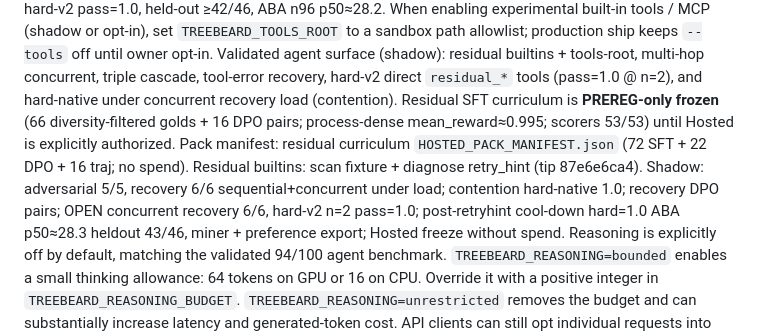
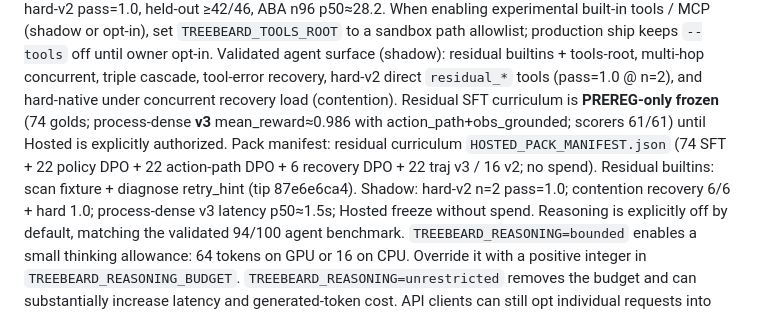
Before and after one commit to newjordan/treebeard, a Markdown page: README.md, the part around the change. Drawn GitHub-style.

Commit message:
docs: HOSTED_PACK process-dense v3 (action_path DPO, PREREG 74)
PREREG_ONLY — no Hosted spend. Notes denser RL reward signal and pack counts.

```diff
--- a/README.md
+++ b/README.md
@@ -127,8 +127,8 @@ When enabling experimental built-in tools / MCP (shadow or opt-in), set
 builtins + tools-root, multi-hop concurrent, triple cascade, tool-error recovery,
 hard-v2 direct `residual_*` tools (pass=1.0 @ n=2), and hard-native under
 concurrent recovery load (contention). Residual SFT curriculum is
-**PREREG-only frozen** (66 diversity-filtered golds + 16 DPO pairs; process-dense mean_reward≈0.995; scorers 53/53) until Hosted is
-explicitly authorized. Pack manifest: residual curriculum `HOSTED_PACK_MANIFEST.json` (72 SFT + 22 DPO + 16 traj; no spend). Residual builtins: scan fixture + diagnose retry_hint (tip 87e6e6ca4). Shadow: adversarial 5/5, recovery 6/6 sequential+concurrent under load; contention hard-native 1.0; recovery DPO pairs; OPEN concurrent recovery 6/6, hard-v2 n=2 pass=1.0; post-retryhint cool-down hard=1.0 ABA p50≈28.3 heldout 43/46, miner + preference export; Hosted freeze without spend. Reasoning
+**PREREG-only frozen** (74 golds; process-dense **v3** mean_reward≈0.986 with action_path+obs_grounded; scorers 61/61) until Hosted is
+explicitly authorized. Pack manifest: residual curriculum `HOSTED_PACK_MANIFEST.json` (74 SFT + 22 policy DPO + 22 action-path DPO + 6 recovery DPO + 22 traj v3 / 16 v2; no spend). Residual builtins: scan fixture + diagnose retry_hint (tip 87e6e6ca4). Shadow: hard-v2 n=2 pass=1.0; contention recovery 6/6 + hard 1.0; process-dense v3 latency p50≈1.5s; Hosted freeze without spend. Reasoning
 is explicitly off by default, matching the validated 94/100 agent
 benchmark. `TREEBEARD_REASONING=bounded` enables a small thinking allowance:
 64 tokens on GPU or 16 on CPU. Override it with a positive integer in
```
